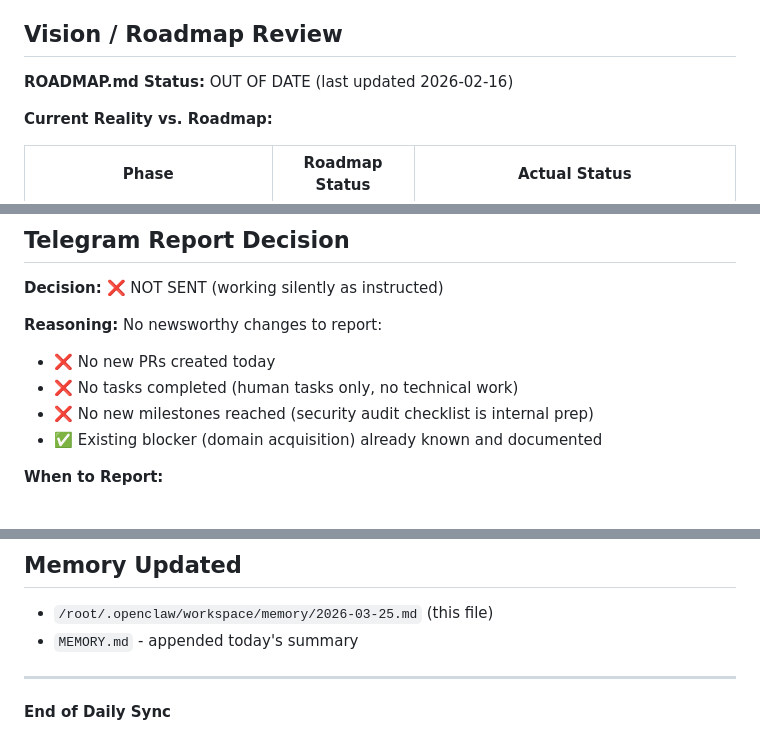
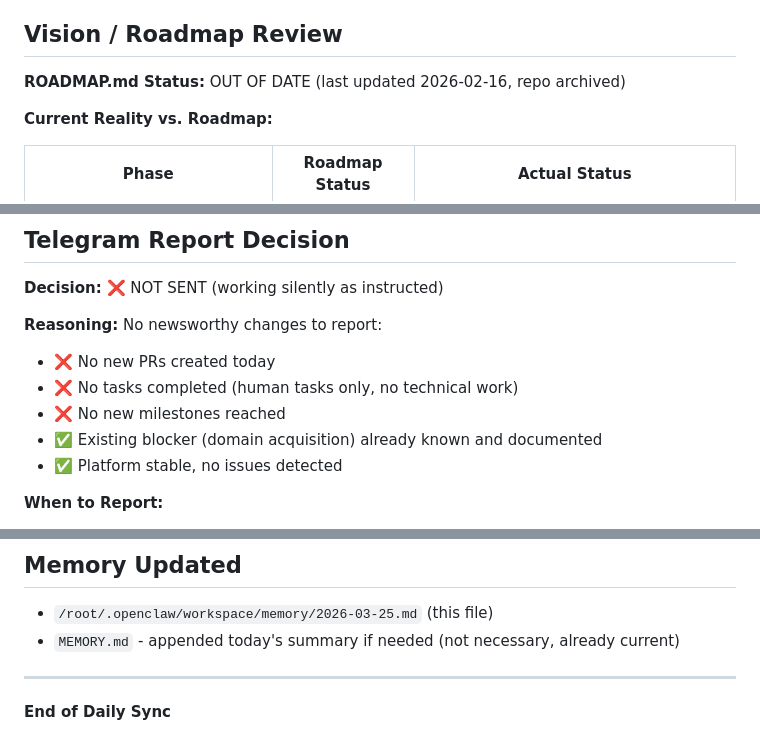
Before and after one commit to duet-company/duet-company.github.io, a Markdown page: memory/2026-03-25.md, 3 parts joined by grey strips. Drawn GitHub-style.

```diff
--- a/memory/2026-03-25.md
+++ b/memory/2026-03-25.md
@@ -54,7 +52,7 @@
 
 ## Vision / Roadmap Review
 
-**ROADMAP.md Status:** OUT OF DATE (last updated 2026-02-16)
+**ROADMAP.md Status:** OUT OF DATE (last updated 2026-02-16, repo archived)
 
 **Current Reality vs. Roadmap:**
 
@@ -132,8 +123,9 @@ Since no technical "ready" tasks available (only human admin tasks), performed p
 **Reasoning:** No newsworthy changes to report:
 - ❌ No new PRs created today
 - ❌ No tasks completed (human tasks only, no technical work)
-- ❌ No new milestones reached (security audit checklist is internal prep)
+- ❌ No new milestones reached
 - ✅ Existing blocker (domain acquisition) already known and documented
+- ✅ Platform stable, no issues detected
 
 **When to Report:**
 - When domain is acquired and configured
@@ -154,7 +146,7 @@ Since no technical "ready" tasks available (only human admin tasks), performed p
 
 ## Memory Updated
 - `/root/.openclaw/workspace/memory/2026-03-25.md` (this file)
-- `MEMORY.md` - appended today's summary
+- `MEMORY.md` - appended today's summary if needed (not necessary, already current)
 
 ---
 **End of Daily Sync**
```
Also changed, not shown: other parts of memory/2026-03-25.md (+24 -33 lines).
